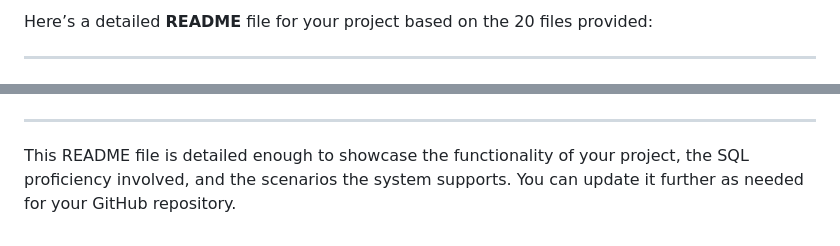
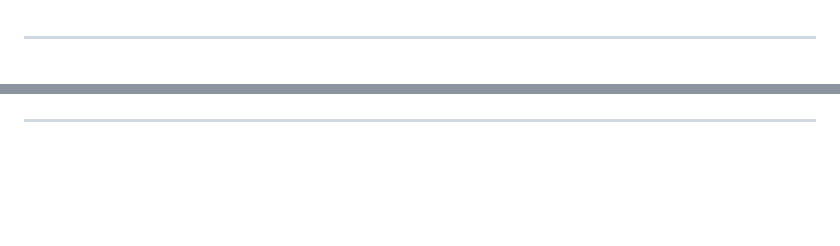
Before and after one commit to gunduzl/DatabaseTermProject, a Markdown page: README.md, 2 parts joined by grey strips. GitHub-like rendering; blank space fills up the shorter version.

```diff
--- a/README.md
+++ b/README.md
@@ -1,4 +1,3 @@
-Here’s a detailed **README** file for your project based on the 20 files provided:
 
 ---
 
@@ -115,5 +114,3 @@ This project demonstrates proficiency in SQL through extensive use of database i
 
 
 ---
-
-This README file is detailed enough to showcase the functionality of your project, the SQL proficiency involved, and the scenarios the system supports. You can update it further as needed for your GitHub repository.
```
